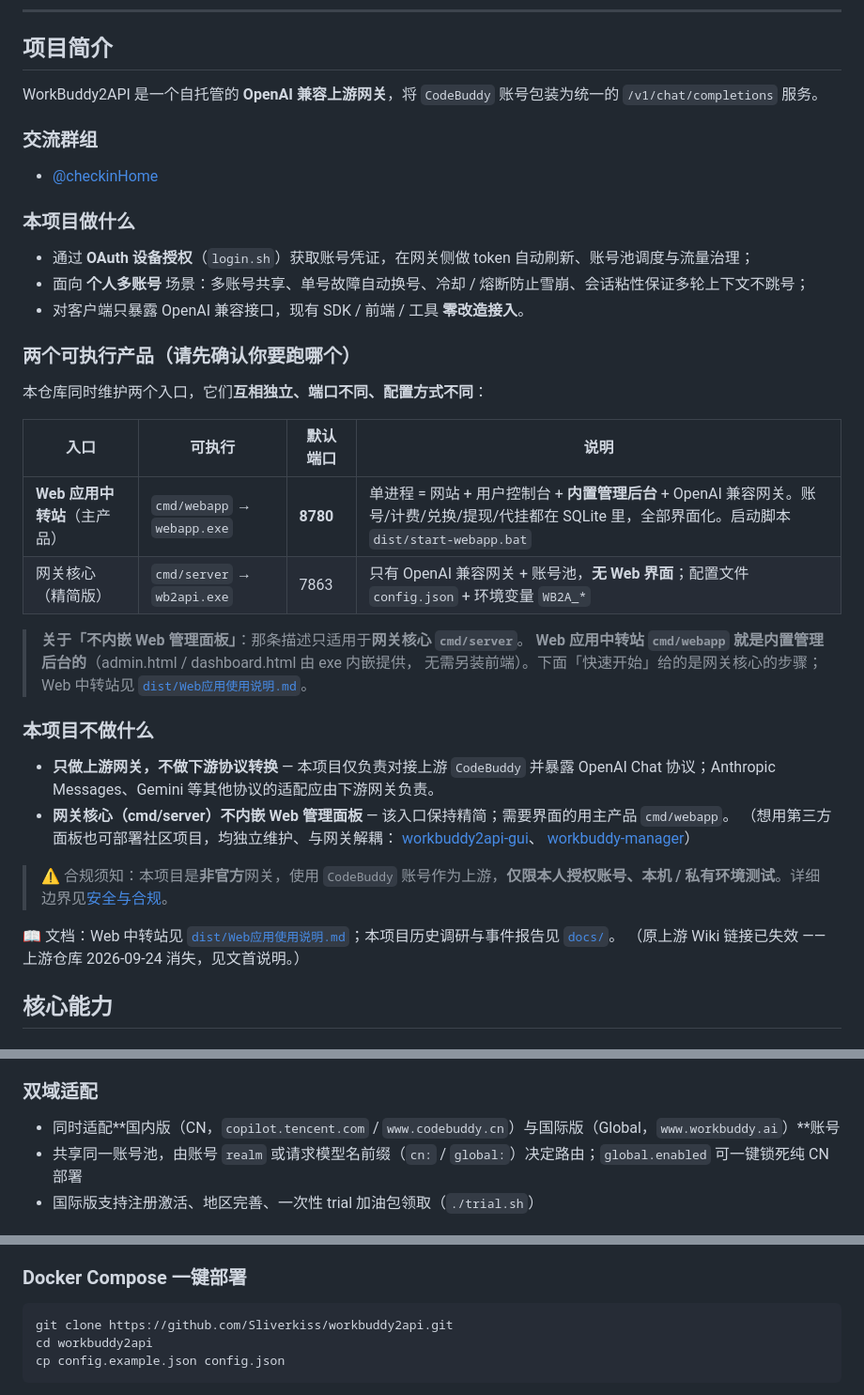
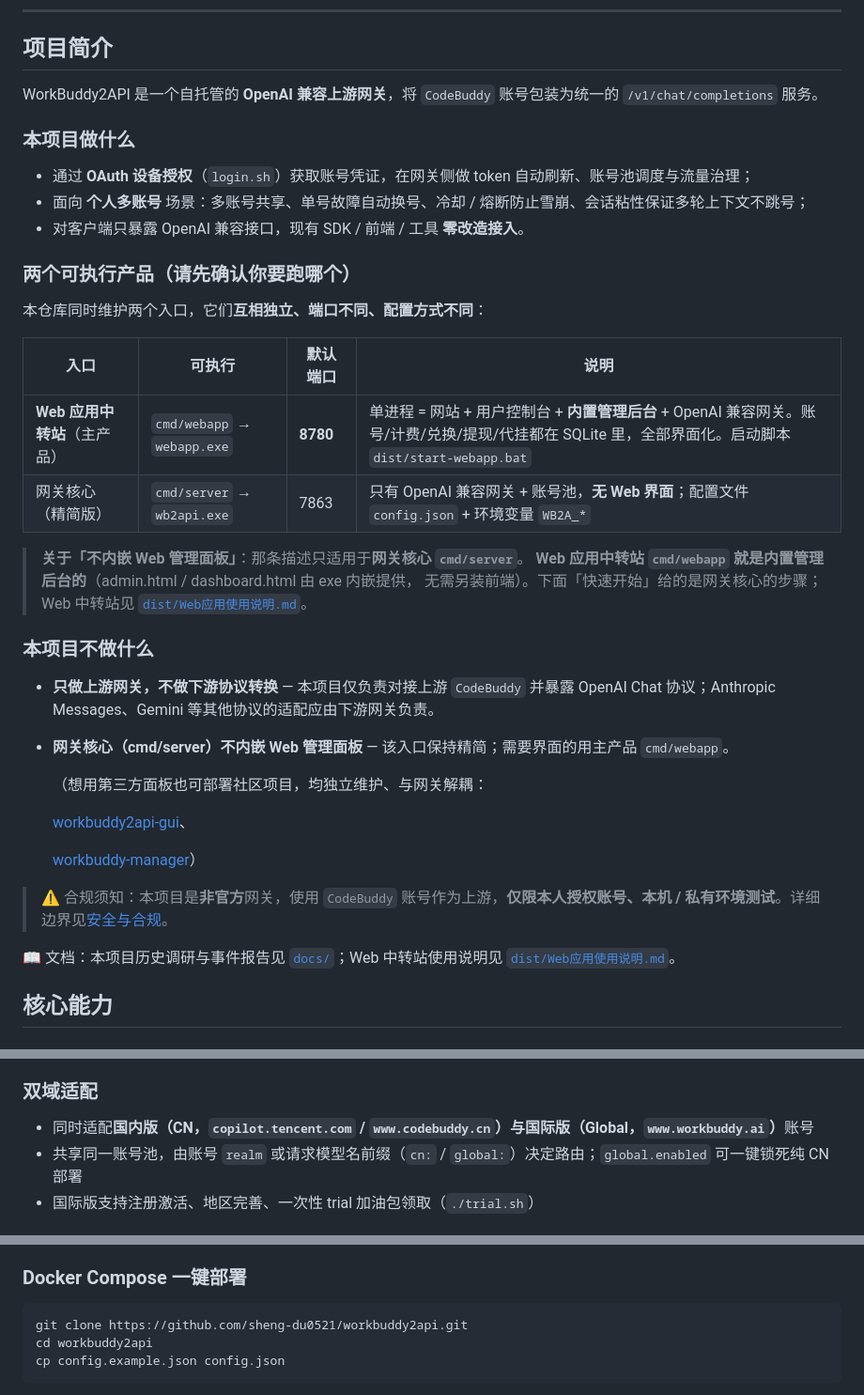
Before and after one commit to sheng-du0521/workbuddy2api, a Markdown page: README.md, 3 parts joined by grey strips. Shown: that part at 94% size. Rendered like a GitHub page.

````diff
--- a/README.md
+++ b/README.md
@@ -44,10 +45,7 @@
 
 ## 项目简介
 
-WorkBuddy2API 是一个自托管的 **OpenAI 兼容上游网关**，将 ```CodeBuddy``` 账号包装为统一的 `/v1/chat/completions` 服务。
-
-### 交流群组
-- [@checkinHome](https://t.me/checkinHome)
+WorkBuddy2API 是一个自托管的 **OpenAI 兼容上游网关**，将 `CodeBuddy` 账号包装为统一的 `/v1/chat/completions` 服务。
 
 ### 本项目做什么
 
@@ -59,10 +57,10 @@
 
 本仓库同时维护两个入口，它们**互相独立、端口不同、配置方式不同**：
 
-| 入口 | 可执行 | 默认端口 | 说明 |
-|---|---|---|---|
+| 入口                 | 可执行                         | 默认端口     | 说明                                                                                                       |
+| ------------------ | --------------------------- | -------- | -------------------------------------------------------------------------------------------------------- |
 | **Web 应用中转站**（主产品） | `cmd/webapp` → `webapp.exe` | **8780** | 单进程 = 网站 + 用户控制台 + **内置管理后台** + OpenAI 兼容网关。账号/计费/兑换/提现/代挂都在 SQLite 里，全部界面化。启动脚本 `dist/start-webapp.bat` |
-| 网关核心（精简版） | `cmd/server` → `wb2api.exe` | 7863 | 只有 OpenAI 兼容网关 + 账号池，**无 Web 界面**；配置文件 `config.json` + 环境变量 `WB2A_*` |
+| 网关核心（精简版）          | `cmd/server` → `wb2api.exe` | 7863     | 只有 OpenAI 兼容网关 + 账号池，**无 Web 界面**；配置文件 `config.json` + 环境变量 `WB2A_*`                                     |
 
 > **关于「不内嵌 Web 管理面板」**：那条描述只适用于**网关核心 `cmd/server`**。
 > **Web 应用中转站 `cmd/webapp` 就是内置管理后台的**（admin.html / dashboard.html 由 exe 内嵌提供，
@@ -71,16 +69,18 @@
 
 ### 本项目不做什么
 
-- **只做上游网关，不做下游协议转换** — 本项目仅负责对接上游 ```CodeBuddy``` 并暴露 OpenAI Chat 协议；Anthropic Messages、Gemini 等其他协议的适配应由下游网关负责。
+- **只做上游网关，不做下游协议转换** — 本项目仅负责对接上游 `CodeBuddy` 并暴露 OpenAI Chat 协议；Anthropic Messages、Gemini 等其他协议的适配应由下游网关负责。
 - **网关核心（cmd/server）不内嵌 Web 管理面板** — 该入口保持精简；需要界面的用主产品 `cmd/webapp`。
+
   （想用第三方面板也可部署社区项目，均独立维护、与网关解耦：
+
   [workbuddy2api-gui](https://github.com/287775856/workbuddy2api-gui)、
+
   [workbuddy-manager](https://github.com/ithtelab/workbuddy-manager)）
 
-> ⚠️ 合规须知：本项目是**非官方**网关，使用 ```CodeBuddy``` 账号作为上游，**仅限本人授权账号、本机 / 私有环境测试**。详细边界见[安全与合规](#安全与合规)。
+> ⚠️ 合规须知：本项目是**非官方**网关，使用 `CodeBuddy` 账号作为上游，**仅限本人授权账号、本机 / 私有环境测试**。详细边界见[安全与合规](#安全与合规)。
 
-📖 文档：Web 中转站见 [`dist/Web应用使用说明.md`](dist/Web应用使用说明.md)；本项目历史调研与事件报告见 [`docs/`](docs/)。
-（原上游 Wiki 链接已失效 —— 上游仓库 2026-09-24 消失，见文首说明。）
+📖 文档：本项目历史调研与事件报告见 [`docs/`](docs/)；Web 中转站使用说明见 [`dist/Web应用使用说明.md`](dist/Web应用使用说明.md)。
 
 ## 核心能力
 
@@ -255,7 +317,7 @@
 
 ### 双域适配
 
-- 同时适配**国内版（CN，`copilot.tencent.com` / `www.codebuddy.cn`）与国际版（Global，`www.workbuddy.ai`）**账号
+- 同时适配**国内版（CN，`copilot.tencent.com` / `www.codebuddy.cn`）与国际版（Global，`www.workbuddy.ai`）**&#x8D26;号
 - 共享同一账号池，由账号 `realm` 或请求模型名前缀（`cn:` / `global:`）决定路由；`global.enabled` 可一键锁死纯 CN 部署
 - 国际版支持注册激活、地区完善、一次性 trial 加油包领取（`./trial.sh`）
 
@@ -310,7 +376,7 @@ flowchart LR
 ### Docker Compose 一键部署
 
 ```bash
-git clone https://github.com/Sliverkiss/workbuddy2api.git
+git clone https://github.com/sheng-du0521/workbuddy2api.git
 cd workbuddy2api
 cp config.example.json config.json
 ```
````
Also changed, not shown: other parts of README.md (+96 -33 lines), assets/wx-pay.jpg (added), 3 other files.
